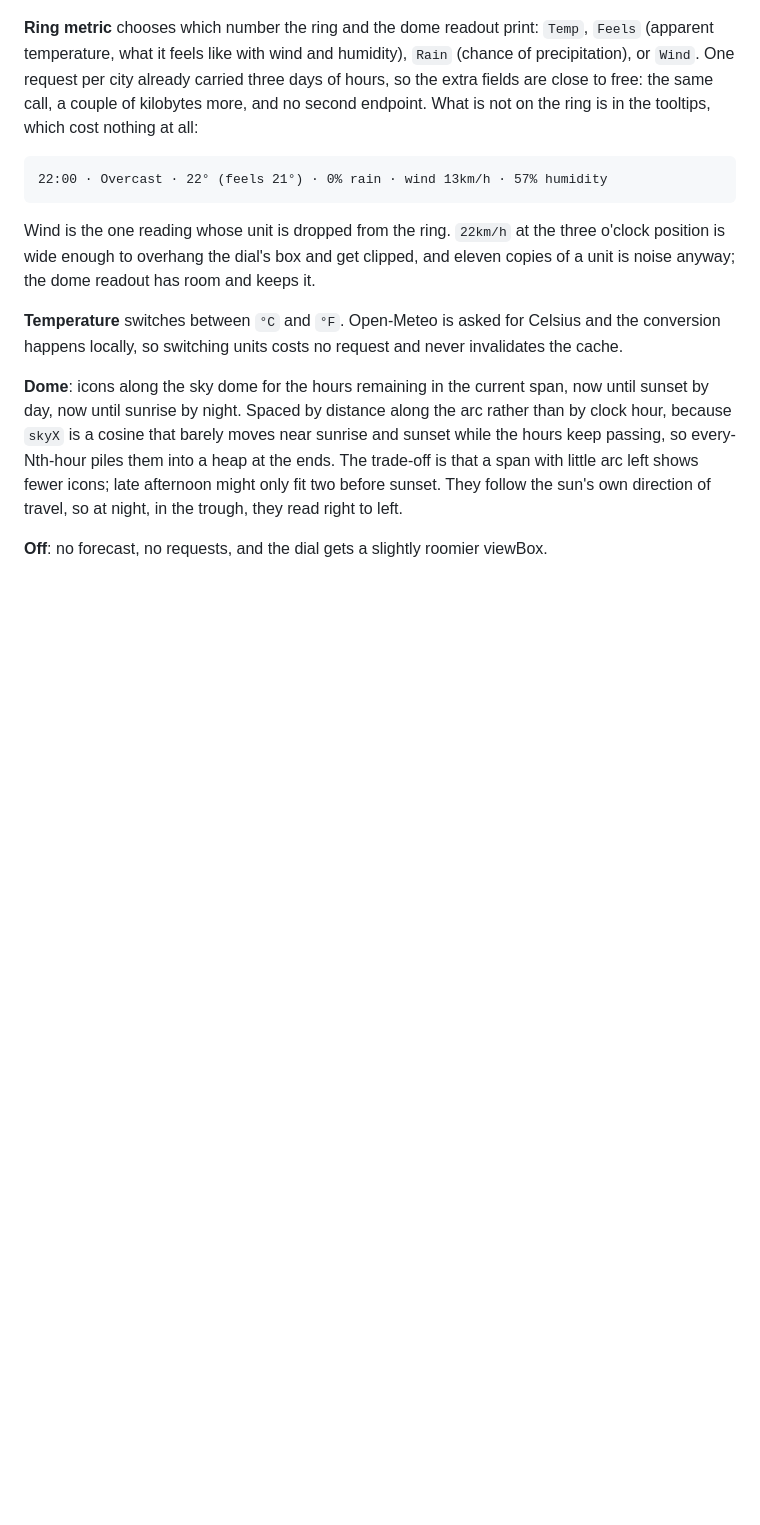
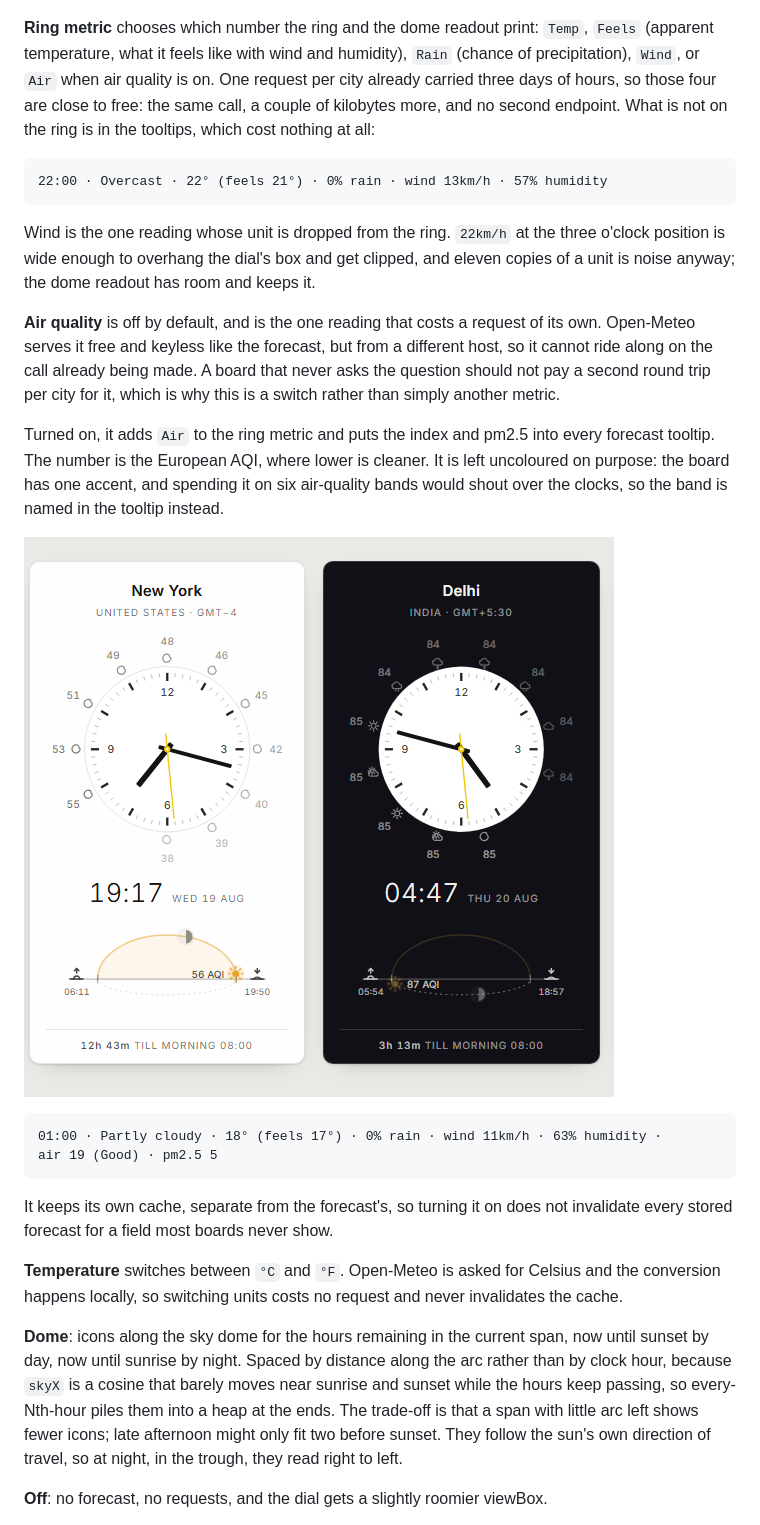
Before and after one commit to olwal/timezones, a Markdown page: README.md, the part around the change. GitHub-like rendering; pictures changed too: docs/air-quality.png (added); blank space fills up the shorter version.

````diff
--- a/README.md
+++ b/README.md
@@ -408,10 +408,10 @@ own marks: it is context around the clock, not part of it.
 
 **Ring metric** chooses which number the ring and the dome readout print: `Temp`,
 `Feels` (apparent temperature, what it feels like with wind and humidity), `Rain`
-(chance of precipitation), or `Wind`. One request per city already carried three days
-of hours, so the extra fields are close to free: the same call, a couple of kilobytes
-more, and no second endpoint. What is not on the ring is in the tooltips, which cost
-nothing at all:
+(chance of precipitation), `Wind`, or `Air` when air quality is on. One request per
+city already carried three days of hours, so those four are close to free: the same
+call, a couple of kilobytes more, and no second endpoint. What is not on the ring is
+in the tooltips, which cost nothing at all:
 
 ```
 22:00 · Overcast · 22° (feels 21°) · 0% rain · wind 13km/h · 57% humidity
@@ -420,6 +420,27 @@ nothing at all:
 Wind is the one reading whose unit is dropped from the ring. `22km/h` at the three
 o'clock position is wide enough to overhang the dial's box and get clipped, and eleven
 copies of a unit is noise anyway; the dome readout has room and keeps it.
+
+**Air quality** is off by default, and is the one reading that costs a request of its
+own. Open-Meteo serves it free and keyless like the forecast, but from a different
+host, so it cannot ride along on the call already being made. A board that never asks
+the question should not pay a second round trip per city for it, which is why this is
+a switch rather than simply another metric.
+
+Turned on, it adds `Air` to the ring metric and puts the index and pm2.5 into every
+forecast tooltip. The number is the European AQI, where lower is cleaner. It is left
+uncoloured on purpose: the board has one accent, and spending it on six air-quality
+bands would shout over the clocks, so the band is named in the tooltip instead.
+
+![Air quality on the ring and the dome](docs/air-quality.png)
+
+```
+01:00 · Partly cloudy · 18° (feels 17°) · 0% rain · wind 11km/h · 63% humidity ·
+air 19 (Good) · pm2.5 5
+```
+
+It keeps its own cache, separate from the forecast's, so turning it on does not
+invalidate every stored forecast for a field most boards never show.
 
 **Temperature** switches between `°C` and `°F`. Open-Meteo is asked for Celsius and
 the conversion happens locally, so switching units costs no request and never
````
Also changed, not shown: CLAUDE.md (+11 -7 lines), 1 other file.
